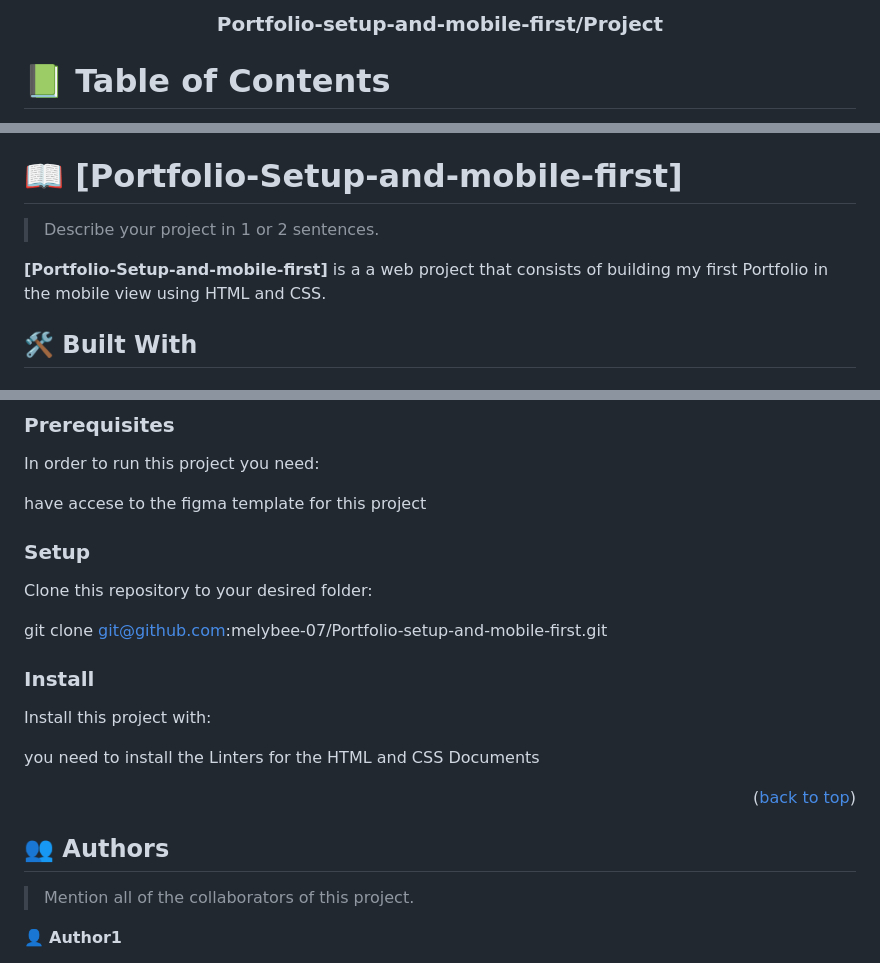
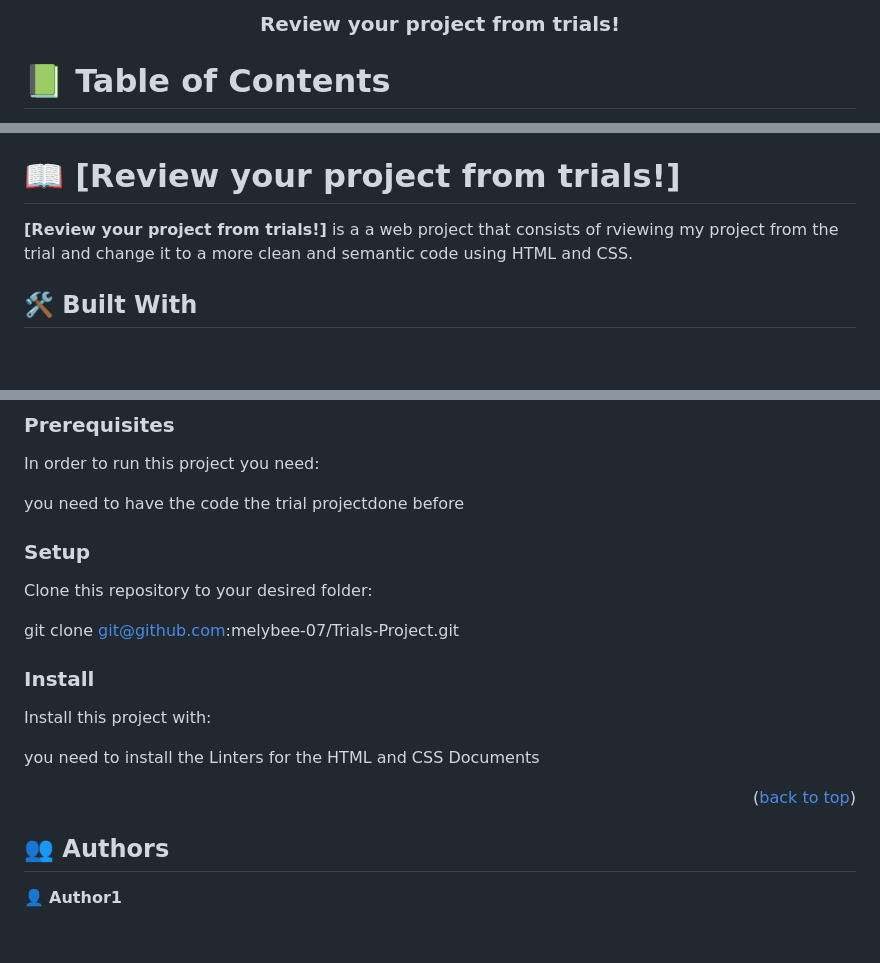
Before and after one commit to melybee-07/Trials-Project, a Markdown page: README.md, 3 parts joined by grey strips. Rendered like a GitHub page; blank space fills up the shorter version.

```diff
--- a/README.md
+++ b/README.md
@@ -2,7 +2,7 @@
 
 <div align="center">
 
-  <h3><b>Portfolio-setup-and-mobile-first/Project
+  <h3><b>Review your project from trials!
 </b></h3>
 
 </div>
@@ -33,11 +33,9 @@
 
 
 
-# 📖 [Portfolio-Setup-and-mobile-first] <a name="about-project"></a>
+# 📖 [Review your project from trials!] <a name="about-project"></a>
 
-> Describe your project in 1 or 2 sentences.
-
-**[Portfolio-Setup-and-mobile-first]** is a a web project that consists of building my first Portfolio in the mobile view using HTML and CSS.
+**[Review your project from trials!]** is a a web project that consists of rviewing my project from the trial and change it to a more clean and semantic code using HTML and CSS.
 
 ## 🛠 Built With <a name="built-with"></a>
 
@@ -96,14 +94,14 @@
 
 In order to run this project you need:
 
-have accese to the figma template for this project
+you need to have the code the trial projectdone before
 
 
 ### Setup
 
 Clone this repository to your desired folder:
 
-git clone git@github.com:melybee-07/Portfolio-setup-and-mobile-first.git
+git clone git@github.com:melybee-07/Trials-Project.git
 
 ### Install
 
@@ -118,7 +116,6 @@ you need to install the Linters for the HTML and CSS Documents
 
 ## 👥 Authors <a name="authors"></a>
 
-> Mention all of the collaborators of this project.
 
 👤 **Author1**
 
```
